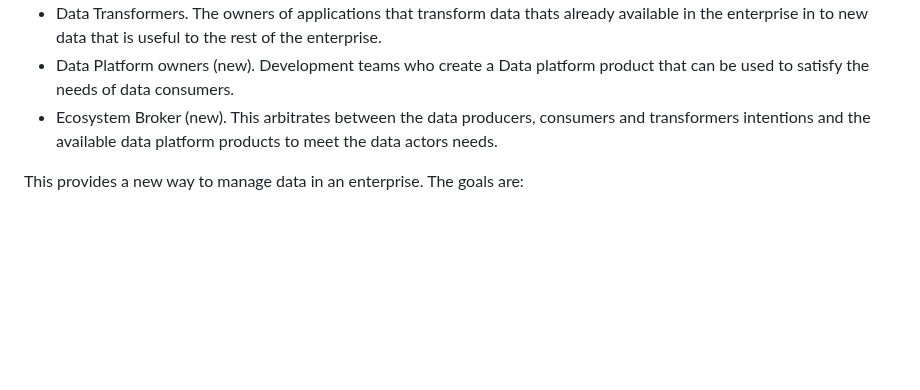
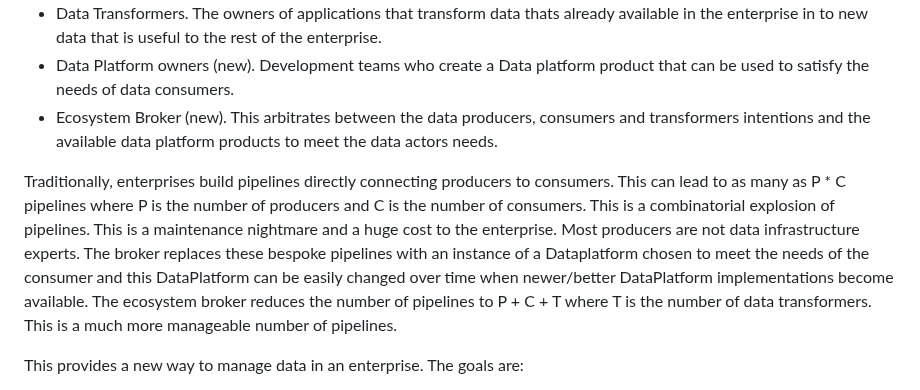
Before and after one commit to billynewport/datasurface, a Markdown page: README.md, the part around the change. GitHub-like rendering; blank space fills up the shorter version.

```diff
--- a/README.md
+++ b/README.md
@@ -13,6 +13,8 @@ The data ecosystem has the following actors:
 * Data Transformers. The owners of applications that transform data thats already available in the enterprise in to new data that is useful to the rest of the enterprise.
 * Data Platform owners (new). Development teams who create a Data platform product that can be used to satisfy the needs of data consumers.
 * Ecosystem Broker (new). This arbitrates between the data producers, consumers and transformers intentions and the available data platform products to meet the data actors needs.
+
+Traditionally, enterprises build pipelines directly connecting producers to consumers. This can lead to as many as P * C pipelines where P is the number of producers and C is the number of consumers. This is a combinatorial explosion of pipelines. This is a maintenance nightmare and a huge cost to the enterprise. Most producers are not data infrastructure experts. The broker replaces these bespoke pipelines with an instance of a Dataplatform chosen to meet the needs of the consumer and this DataPlatform can be easily changed over time when newer/better DataPlatform implementations become available. The ecosystem broker reduces the number of pipelines to P + C + T where T is the number of data transformers. This is a much more manageable number of pipelines.
 
 This provides a new way to manage data in an enterprise. The goals are:
 
```
